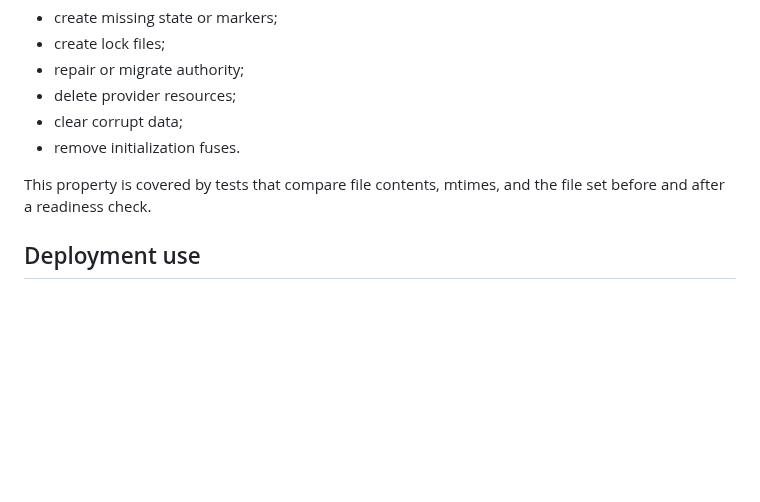
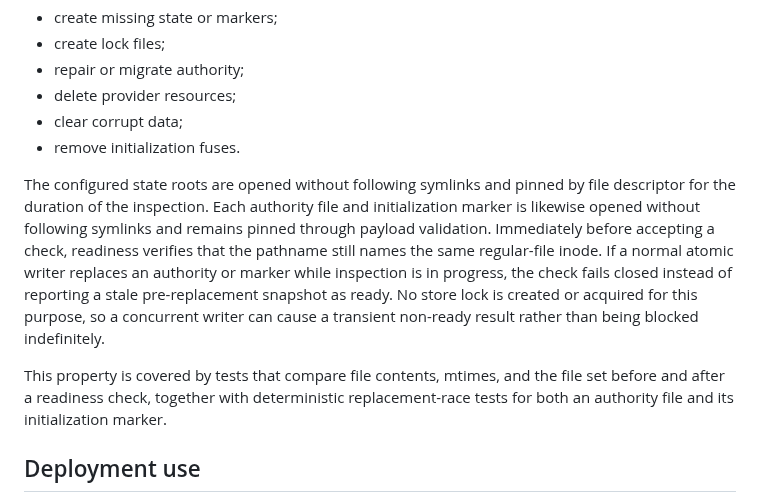
Before and after one commit to azumag/IRLight, a Markdown page: docs/operations/state-readiness.md, the part around the change. Drawn GitHub-style; blank space fills up the shorter version.

Commit message:
docs: document readiness entry identity checks

```diff
--- a/docs/operations/state-readiness.md
+++ b/docs/operations/state-readiness.md
@@ -39,7 +39,9 @@ Readiness does not call normal store lock/getter methods because those code path
 - clear corrupt data;
 - remove initialization fuses.
 
-This property is covered by tests that compare file contents, mtimes, and the file set before and after a readiness check.
+The configured state roots are opened without following symlinks and pinned by file descriptor for the duration of the inspection. Each authority file and initialization marker is likewise opened without following symlinks and remains pinned through payload validation. Immediately before accepting a check, readiness verifies that the pathname still names the same regular-file inode. If a normal atomic writer replaces an authority or marker while inspection is in progress, the check fails closed instead of reporting a stale pre-replacement snapshot as ready. No store lock is created or acquired for this purpose, so a concurrent writer can cause a transient non-ready result rather than being blocked indefinitely.
+
+This property is covered by tests that compare file contents, mtimes, and the file set before and after a readiness check, together with deterministic replacement-race tests for both an authority file and its initialization marker.
 
 ## Deployment use
 
```
